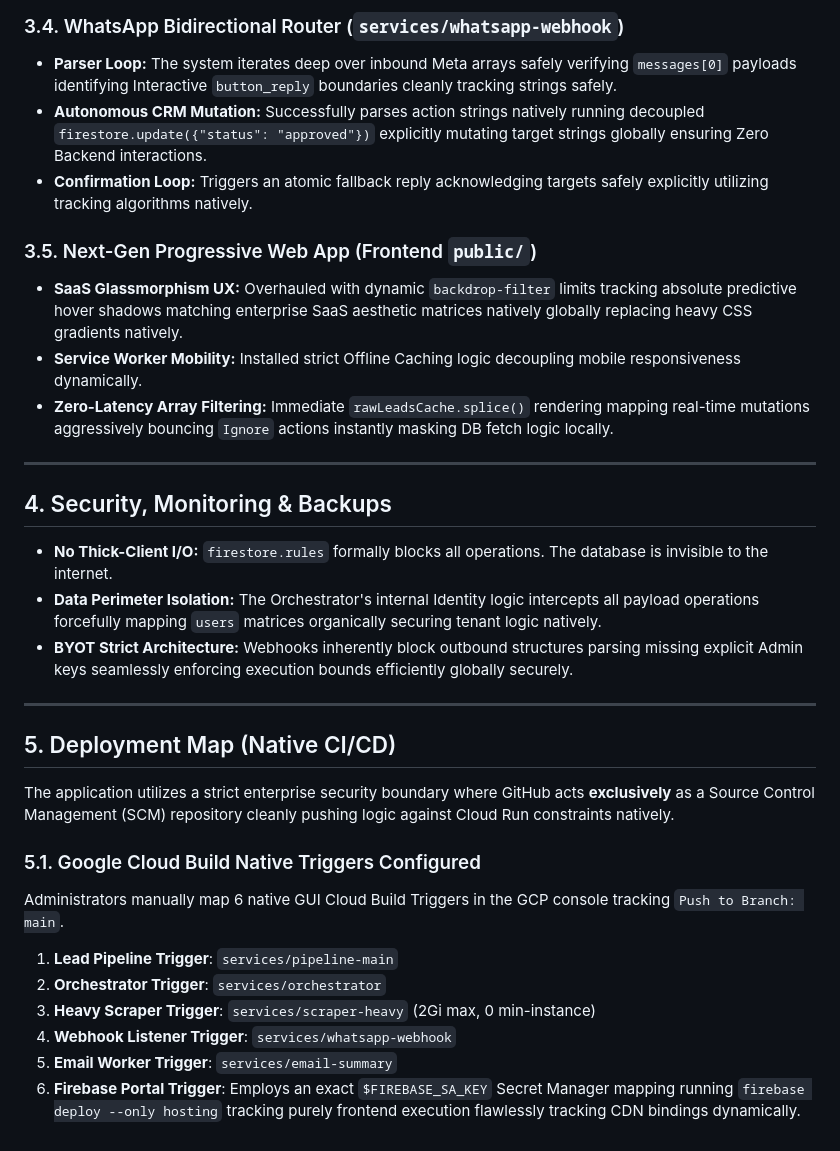
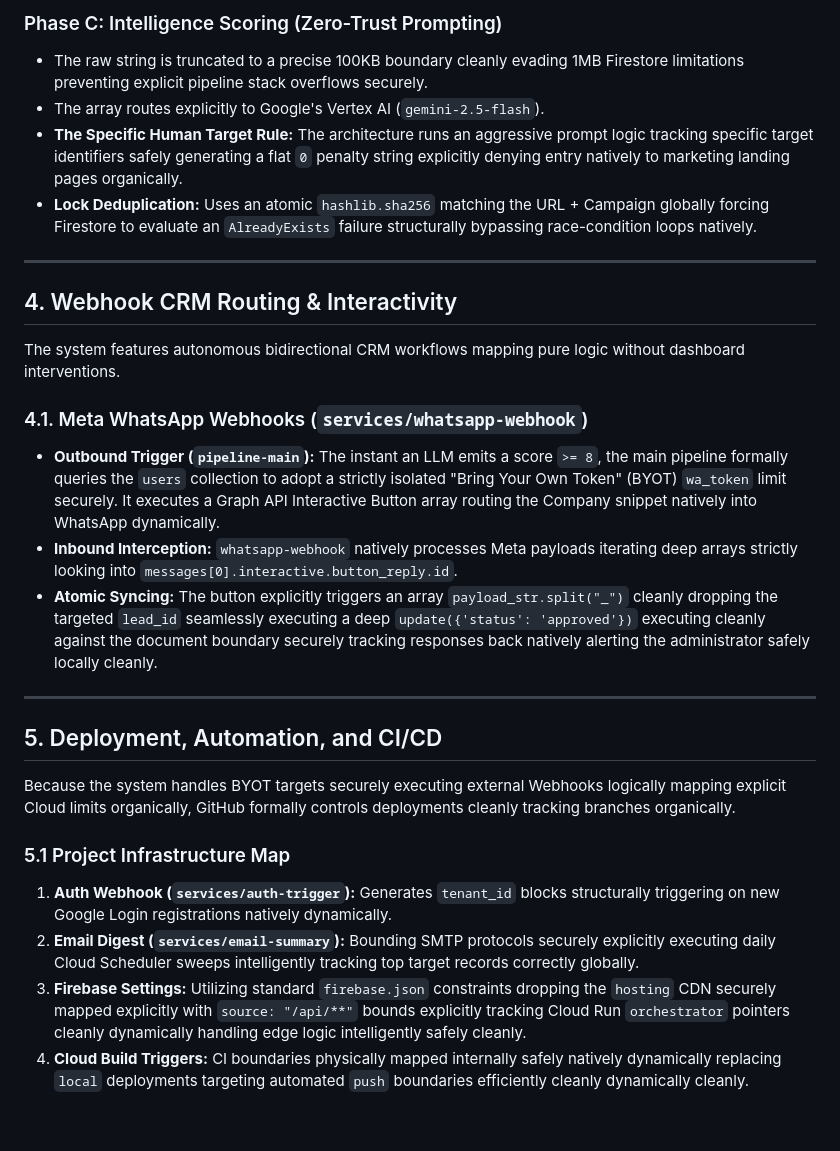
Before and after one commit to ShibuSideio/Leadgenie, a Markdown page: architecture.md, the part around one of its changes. Drawn GitHub-style.

```diff
--- a/architecture.md
+++ b/architecture.md
@@ -45,32 +44,29 @@ The application operates fundamentally on a pure, decoupled **Thin-Client API Ga
 
-### 3.4. WhatsApp Bidirectional Router (`services/whatsapp-webhook`)
-- **Parser Loop:** The system iterates deep over inbound Meta arrays safely verifying `messages[0]` payloads identifying Interactive `button_reply` boundaries cleanly tracking strings safely.
-- **Autonomous CRM Mutation:** Successfully parses action strings natively running decoupled `firestore.update({"status": "approved"})` explicitly mutating target strings globally ensuring Zero Backend interactions.
-- **Confirmation Loop:** Triggers an atomic fallback reply acknowledging targets safely explicitly utilizing tracking algorithms natively.
-
-### 3.5. Next-Gen Progressive Web App (Frontend `public/`)
-- **SaaS Glassmorphism UX:** Overhauled with dynamic `backdrop-filter` limits tracking absolute predictive hover shadows matching enterprise SaaS aesthetic matrices natively globally replacing heavy CSS gradients natively.
-- **Service Worker Mobility:** Installed strict Offline Caching logic decoupling mobile responsiveness dynamically.
-- **Zero-Latency Array Filtering:** Immediate `rawLeadsCache.splice()` rendering mapping real-time mutations aggressively bouncing `Ignore` actions instantly masking DB fetch logic locally.
+### Phase C: Intelligence Scoring (Zero-Trust Prompting)
+*   The raw string is truncated to a precise 100KB boundary cleanly evading 1MB Firestore limitations preventing explicit pipeline stack overflows securely.
+*   The array routes explicitly to Google's Vertex AI (`gemini-2.5-flash`).
+*   **The Specific Human Target Rule:** The architecture runs an aggressive prompt logic tracking specific target identifiers safely generating a flat `0` penalty string explicitly denying entry natively to marketing landing pages organically.
+*   **Lock Deduplication:** Uses an atomic `hashlib.sha256` matching the URL + Campaign globally forcing Firestore to evaluate an `AlreadyExists` failure structurally bypassing race-condition loops natively.
 
 ---
 
-## 4. Security, Monitoring & Backups
-- **No Thick-Client I/O:** `firestore.rules` formally blocks all operations. The database is invisible to the internet.
-- **Data Perimeter Isolation:** The Orchestrator's internal Identity logic intercepts all payload operations forcefully mapping `users` matrices organically securing tenant logic natively.
-- **BYOT Strict Architecture:** Webhooks inherently block outbound structures parsing missing explicit Admin keys seamlessly enforcing execution bounds efficiently globally securely.
+## 4. Webhook CRM Routing & Interactivity
+
+The system features autonomous bidirectional CRM workflows mapping pure logic without dashboard interventions.
+
+### 4.1. Meta WhatsApp Webhooks (`services/whatsapp-webhook`)
+*   **Outbound Trigger (`pipeline-main`):** The instant an LLM emits a score `>= 8`, the main pipeline formally queries the `users` collection to adopt a strictly isolated "Bring Your Own Token" (BYOT) `wa_token` limit securely. It executes a Graph API Interactive Button array routing the Company snippet natively into WhatsApp dynamically.
+*   **Inbound Interception:** `whatsapp-webhook` natively processes Meta payloads iterating deep arrays strictly looking into `messages[0].interactive.button_reply.id`.
+*   **Atomic Syncing:** The button explicitly triggers an array `payload_str.split("_")` cleanly dropping the targeted `lead_id` seamlessly executing a deep `update({'status': 'approved'})` executing cleanly against the document boundary securely tracking responses back natively alerting the administrator safely locally cleanly.
 
 ---
 
-## 5. Deployment Map (Native CI/CD)
+## 5. Deployment, Automation, and CI/CD
 
-The application utilizes a strict enterprise security boundary where GitHub acts **exclusively** as a Source Control Management (SCM) repository cleanly pushing logic against Cloud Run constraints natively.
+Because the system handles BYOT targets securely executing external Webhooks logically mapping explicit Cloud limits organically, GitHub formally controls deployments cleanly tracking branches organically.
 
-### 5.1. Google Cloud Build Native Triggers Configured
-Administrators manually map 6 native GUI Cloud Build Triggers in the GCP console tracking `Push to Branch: main`.
-1. **Lead Pipeline Trigger**: `services/pipeline-main`
-2. **Orchestrator Trigger**: `services/orchestrator`
-3. **Heavy Scraper Trigger**: `services/scraper-heavy` (2Gi max, 0 min-instance)
-4. **Webhook Listener Trigger**: `services/whatsapp-webhook`
-5. **Email Worker Trigger**: `services/email-summary`
-6. **Firebase Portal Trigger**: Employs an exact `$FIREBASE_SA_KEY` Secret Manager mapping running `firebase deploy --only hosting` tracking purely frontend execution flawlessly tracking CDN bindings dynamically.
+### 5.1 Project Infrastructure Map
+1.  **Auth Webhook (`services/auth-trigger`):** Generates `tenant_id` blocks structurally triggering on new Google Login registrations natively dynamically.
+2.  **Email Digest (`services/email-summary`):** Bounding SMTP protocols securely explicitly executing daily Cloud Scheduler sweeps intelligently tracking top target records correctly globally.
+3.  **Firebase Settings:** Utilizing standard `firebase.json` constraints dropping the `hosting` CDN securely mapped explicitly with `source: "/api/**"` bounds explicitly tracking Cloud Run `orchestrator` pointers cleanly dynamically handling edge logic intelligently safely cleanly.
+4.  **Cloud Build Triggers:** CI boundaries physically mapped internally safely natively dynamically replacing `local` deployments targeting automated `push` boundaries efficiently cleanly dynamically cleanly.
```
Also changed, not shown: other parts of architecture.md (+29 -30 lines).
